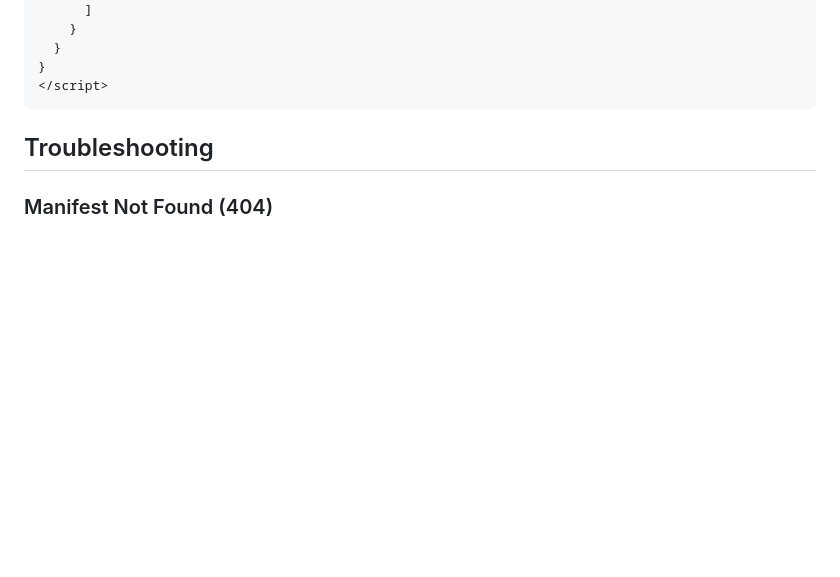
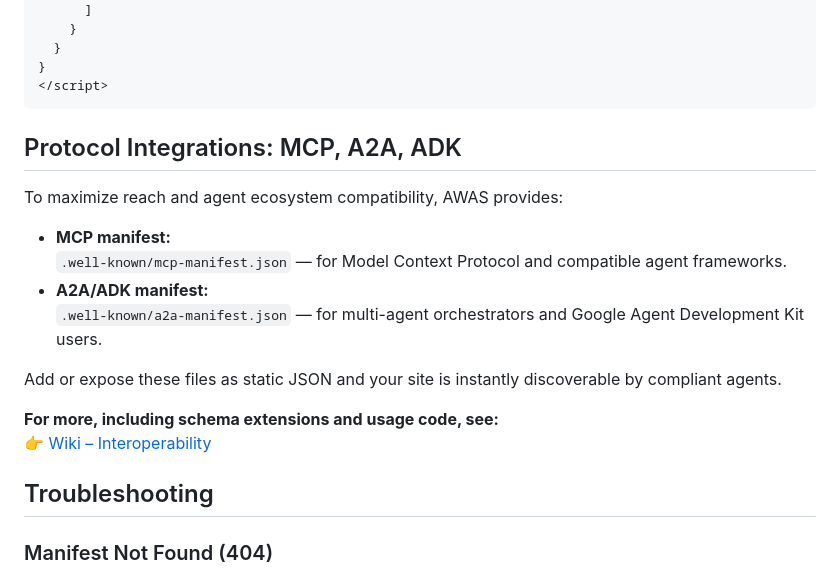
Before and after one commit to TamTunnel/AWAS, a Markdown page: IMPLEMENTATION.md, the part around the change. Rendered like a GitHub page; blank space fills up the shorter version.

Commit message:
Document protocol integrations for MCP and A2A/ADK
Added details on MCP and A2A/ADK protocol integrations, including manifest file locations and usage instructions.

````diff
--- a/IMPLEMENTATION.md
+++ b/IMPLEMENTATION.md
@@ -541,6 +541,21 @@ export default {
 }
 </script>
 ```
+## Protocol Integrations: MCP, A2A, ADK
+
+To maximize reach and agent ecosystem compatibility, AWAS provides:
+
+- **MCP manifest:**
+  `.well-known/mcp-manifest.json` — for Model Context Protocol and compatible agent frameworks.
+- **A2A/ADK manifest:**
+  `.well-known/a2a-manifest.json` — for multi-agent orchestrators and Google Agent Development Kit users.
+
+Add or expose these files as static JSON and your site is instantly discoverable by compliant agents.
+
+**For more, including schema extensions and usage code, see:**
+👉 [Wiki – Interoperability](https://github.com/TamTunnel/awas/wiki/Interoperability)
+
+
 
 ## Troubleshooting
 
````
